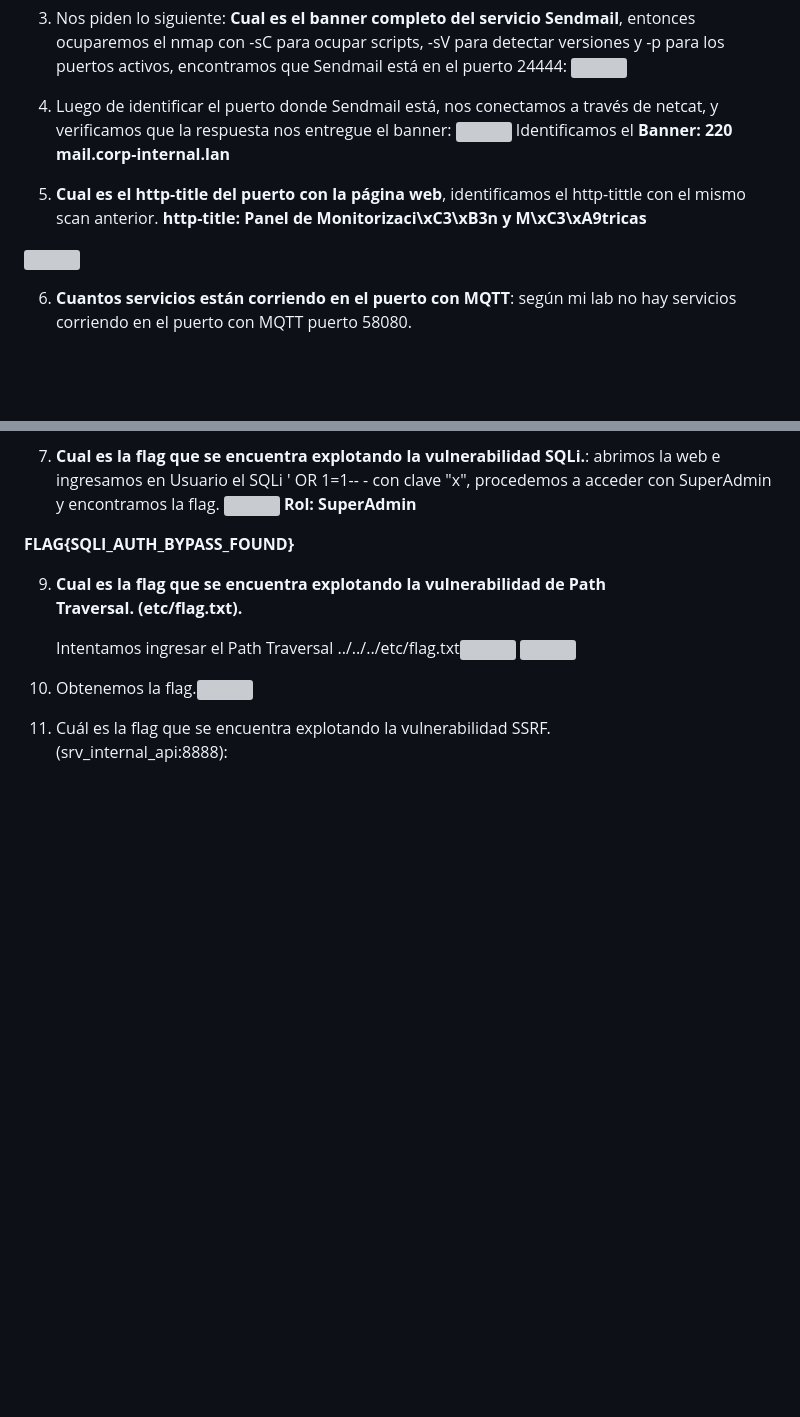
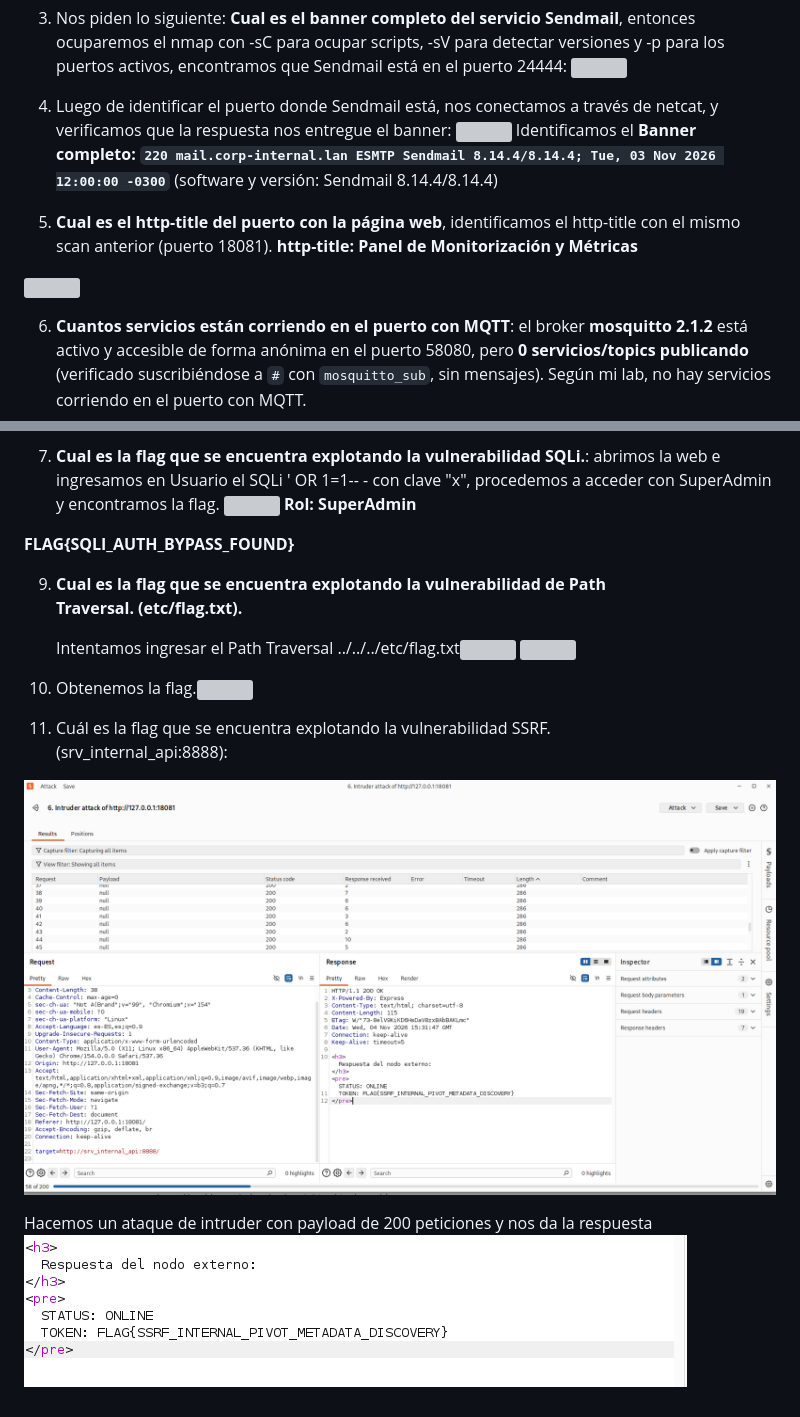
Before and after one commit to dobleuuw/cyberseguridad, a Markdown page: 04-AIEP/Evaluación 1.md, 2 parts joined by grey strips. GitHub-like rendering; pictures changed too: _attachments/Pasted image 20261104123232.png (added), _attachments/Pasted image 20261104123300.png (added); blank space fills up the shorter version; grey boxes are pictures that could not be loaded.

Commit message:
Añade informe Evaluación 1 (nmap + Burp: SQLi, Path Traversal, SSRF)

```diff
--- a/04-AIEP/Evaluación 1.md
+++ b/04-AIEP/Evaluación 1.md
@@ -8,14 +8,14 @@
 
 4. Luego de identificar el puerto donde Sendmail está, nos conectamos a través de netcat, y verificamos que la respuesta nos entregue el banner:
    ![](../_attachments/Pasted%20image%2020261104111140.png)
-   Identificamos el **Banner: 220 mail.corp-internal.lan**
+   Identificamos el **Banner completo: `220 mail.corp-internal.lan ESMTP Sendmail 8.14.4/8.14.4; Tue, 03 Nov 2026 12:00:00 -0300`** (software y versión: Sendmail 8.14.4/8.14.4)
 
-5. **Cual es el http-title del puerto con la página web**, identificamos el http-tittle con el mismo scan anterior. **http-title: Panel de Monitorizaci\xC3\xB3n y M\xC3\xA9tricas**
+5. **Cual es el http-title del puerto con la página web**, identificamos el http-title con el mismo scan anterior (puerto 18081). **http-title: Panel de Monitorización y Métricas**
 
 
 ![](../_attachments/Pasted%20image%2020261104111445.png)
 
-6. **Cuantos servicios están corriendo en el puerto con MQTT**: según mi lab no hay servicios corriendo en el puerto con MQTT puerto 58080.
+6. **Cuantos servicios están corriendo en el puerto con MQTT**: el broker **mosquitto 2.1.2** está activo y accesible de forma anónima en el puerto 58080, pero **0 servicios/topics publicando** (verificado suscribiéndose a `#` con `mosquitto_sub`, sin mensajes). Según mi lab, no hay servicios corriendo en el puerto con MQTT.
 
 7. **Cual es la flag que se encuentra explotando la vulnerabilidad SQLi.**: abrimos la web e ingresamos en Usuario el SQLi ' OR 1=1-- - con clave "x", procedemos a acceder con SuperAdmin y encontramos la flag.
    ![](../_attachments/Pasted%20image%2020261104115121.png)
@@ -34,3 +34,8 @@
 
 10. Cuál es la flag que se encuentra explotando la vulnerabilidad SSRF.
 (srv_internal_api:8888):
+
+![](../_attachments/Pasted%20image%2020261104123232.png)
+
+Hacemos un ataque de intruder con payload de 200 peticiones y nos da la respuesta
+![](../_attachments/Pasted%20image%2020261104123300.png)
```
